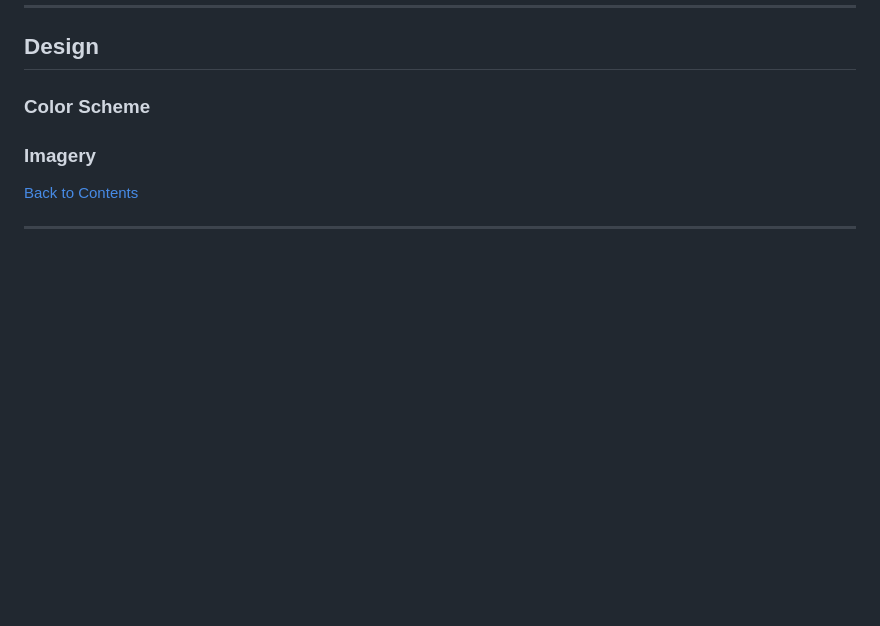
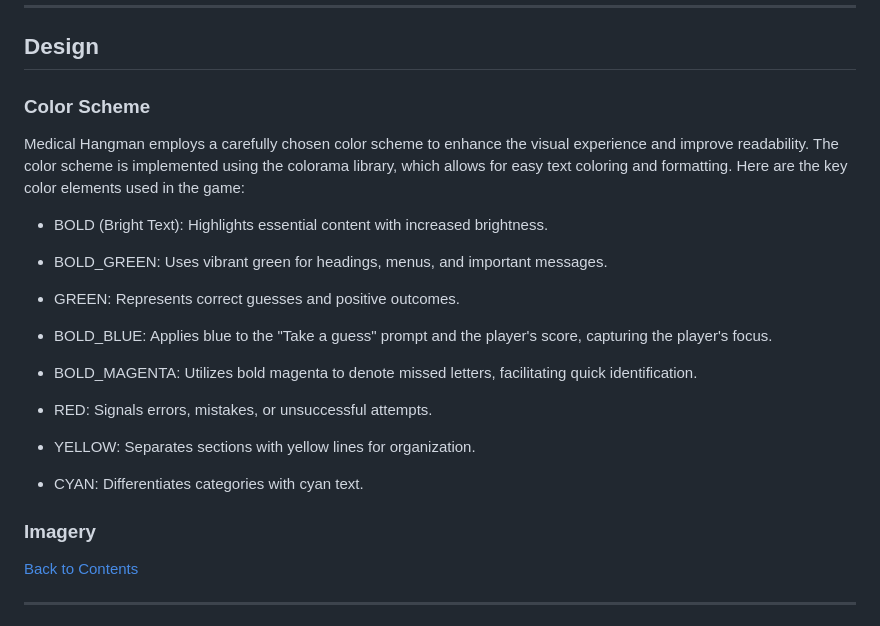
Before and after one commit to IzabellaLopes/medical-hangman, a Markdown page: README.md, the part around the change. GitHub-like rendering; blank space fills up the shorter version.

Commit message:
Add color scheme to Readme file

```diff
--- a/README.md
+++ b/README.md
@@ -122,6 +122,25 @@ Medical Hangman is designed to cater to the following target audience:
 
 ### Color Scheme
 
+Medical Hangman employs a carefully chosen color scheme to enhance the visual experience and improve readability. The color scheme is implemented using the colorama library, which allows for easy text coloring and formatting. Here are the key color elements used in the game:
+
+- BOLD (Bright Text): Highlights essential content with increased brightness.
+
+- BOLD_GREEN: Uses vibrant green for headings, menus, and important messages.
+
+- GREEN: Represents correct guesses and positive outcomes.
+
+- BOLD_BLUE: Applies blue to the "Take a guess" prompt and the player's score, capturing the player's focus.
+
+- BOLD_MAGENTA: Utilizes bold magenta to denote missed letters, facilitating quick identification.
+
+- RED: Signals errors, mistakes, or unsuccessful attempts.
+
+- YELLOW: Separates sections with yellow lines for organization.
+
+- CYAN: Differentiates categories with cyan text.
+
+
 ### Imagery
 
 [Back to Contents](#contents)
```
